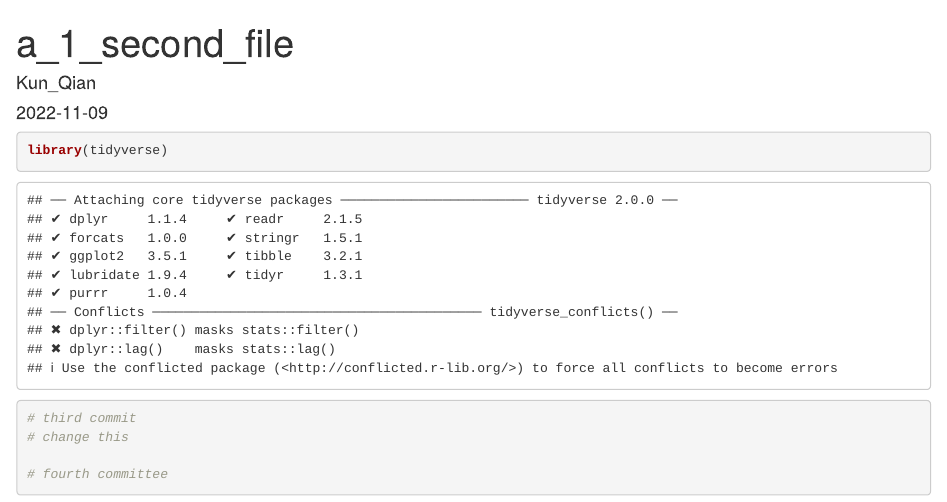
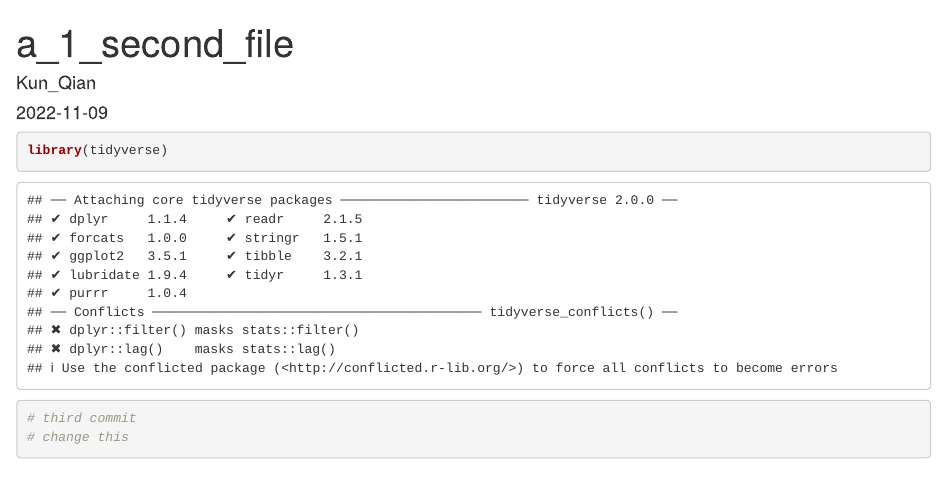
Before and after one commit to kunqian1127/study_github, an R Markdown document (a_1_second_file.Rmd): the page in a window 1100 px wide, from its top. Rendered offline with R 4.5, knitr and Pandoc, with nearby package versions.

Commit message:
first commit

````diff
--- a/a_1_second_file.Rmd
+++ b/a_1_second_file.Rmd
@@ -8,8 +8,4 @@ output: html_document
 library(tidyverse)
 # third commit
 # change this
-
-# fourth committee
-
-
 ```
````
